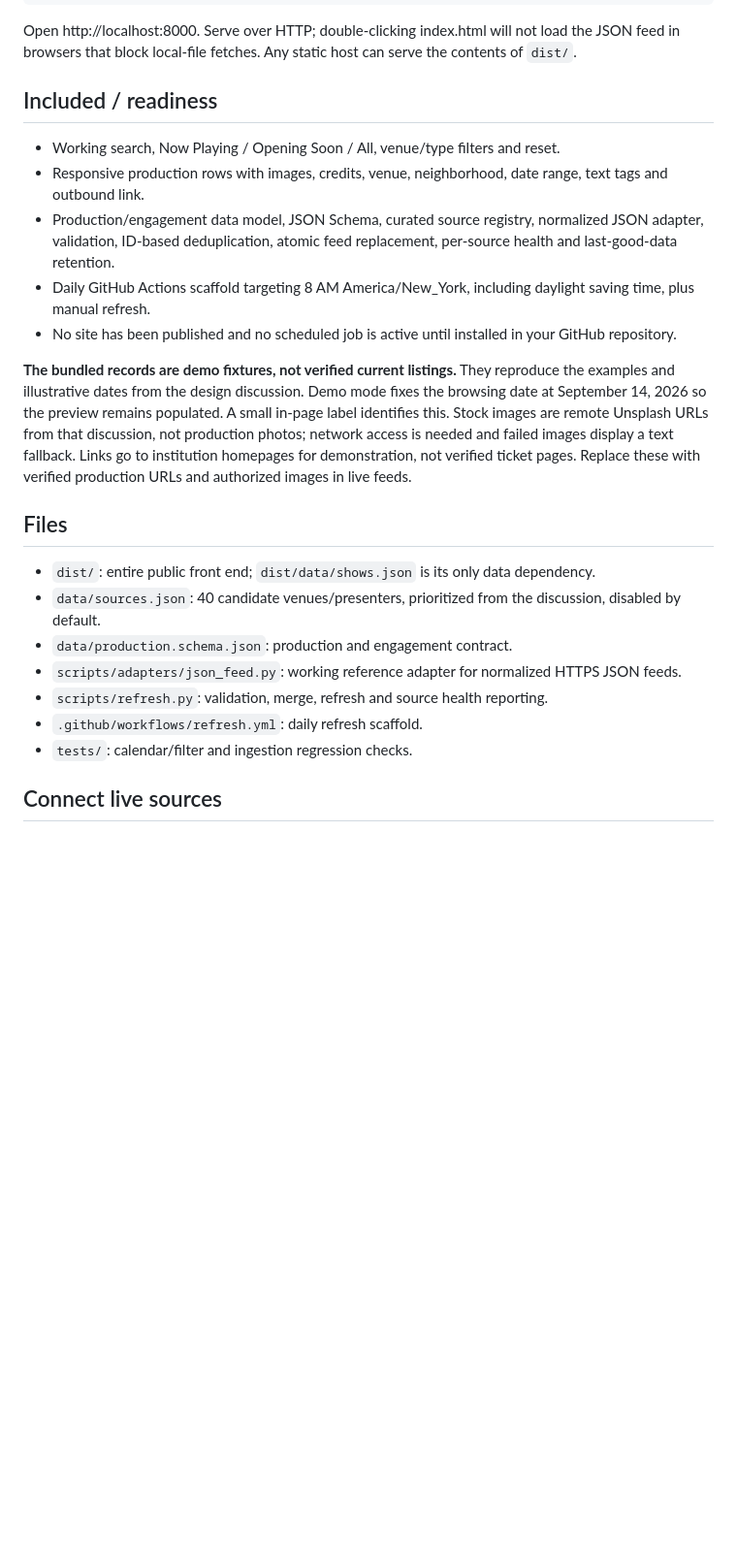
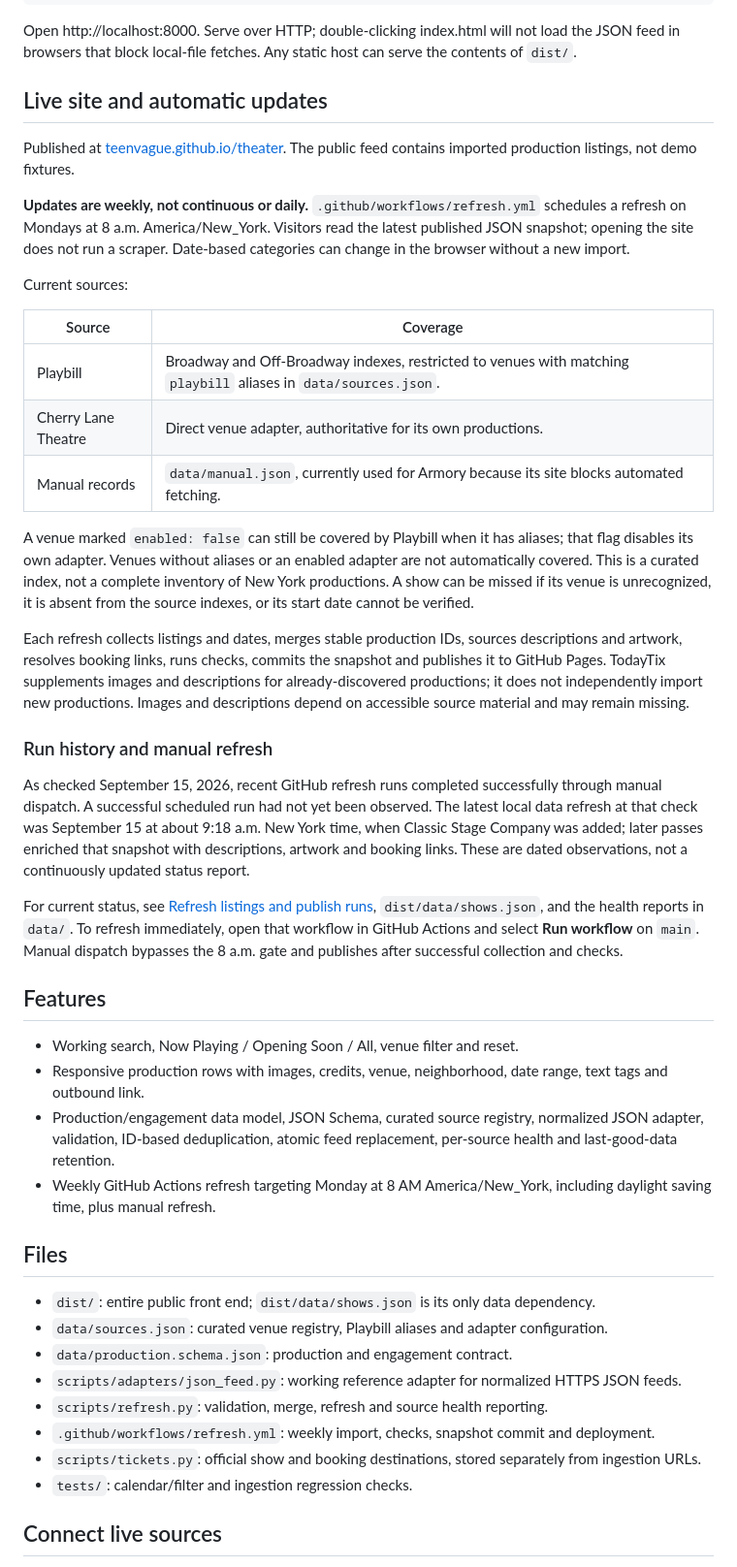
Before and after one commit to teenvague/theater, a Markdown page: README.md, the part around one of its changes. Shown at 97% size. GitHub-like rendering; blank space fills up the shorter version.

Commit message:
Document live weekly refresh schedule and source coverage

```diff
--- a/README.md
+++ b/README.md
@@ -12,24 +12,46 @@ python3 -m http.server 8000 --directory dist
 
 Open http://localhost:8000. Serve over HTTP; double-clicking index.html will not load the JSON feed in browsers that block local-file fetches. Any static host can serve the contents of `dist/`.
 
-## Included / readiness
+## Live site and automatic updates
 
-- Working search, Now Playing / Opening Soon / All, venue/type filters and reset.
+Published at [teenvague.github.io/theater](https://teenvague.github.io/theater/). The public feed contains imported production listings, not demo fixtures.
+
+**Updates are weekly, not continuous or daily.** `.github/workflows/refresh.yml` schedules a refresh on Mondays at 8 a.m. America/New_York. Visitors read the latest published JSON snapshot; opening the site does not run a scraper. Date-based categories can change in the browser without a new import.
+
+Current sources:
+
+| Source | Coverage |
+| --- | --- |
+| Playbill | Broadway and Off-Broadway indexes, restricted to venues with matching `playbill` aliases in `data/sources.json`. |
+| Cherry Lane Theatre | Direct venue adapter, authoritative for its own productions. |
+| Manual records | `data/manual.json`, currently used for Armory because its site blocks automated fetching. |
+
+A venue marked `enabled: false` can still be covered by Playbill when it has aliases; that flag disables its own adapter. Venues without aliases or an enabled adapter are not automatically covered. This is a curated index, not a complete inventory of New York productions. A show can be missed if its venue is unrecognized, it is absent from the source indexes, or its start date cannot be verified.
+
+Each refresh collects listings and dates, merges stable production IDs, sources descriptions and artwork, resolves booking links, runs checks, commits the snapshot and publishes it to GitHub Pages. TodayTix supplements images and descriptions for already-discovered productions; it does not independently import new productions. Images and descriptions depend on accessible source material and may remain missing.
+
+### Run history and manual refresh
+
+As checked September 15, 2026, recent GitHub refresh runs completed successfully through manual dispatch. A successful scheduled run had not yet been observed. The latest local data refresh at that check was September 15 at about 9:18 a.m. New York time, when Classic Stage Company was added; later passes enriched that snapshot with descriptions, artwork and booking links. These are dated observations, not a continuously updated status report.
+
+For current status, see [Refresh listings and publish runs](https://github.com/teenvague/theater/actions/workflows/refresh.yml), `dist/data/shows.json`, and the health reports in `data/`. To refresh immediately, open that workflow in GitHub Actions and select **Run workflow** on `main`. Manual dispatch bypasses the 8 a.m. gate and publishes after successful collection and checks.
+
+## Features
+
+- Working search, Now Playing / Opening Soon / All, venue filter and reset.
 - Responsive production rows with images, credits, venue, neighborhood, date range, text tags and outbound link.
 - Production/engagement data model, JSON Schema, curated source registry, normalized JSON adapter, validation, ID-based deduplication, atomic feed replacement, per-source health and last-good-data retention.
-- Daily GitHub Actions scaffold targeting 8 AM America/New_York, including daylight saving time, plus manual refresh.
-- No site has been published and no scheduled job is active until installed in your GitHub repository.
-
-**The bundled records are demo fixtures, not verified current listings.** They reproduce the examples and illustrative dates from the design discussion. Demo mode fixes the browsing date at September 14, 2026 so the preview remains populated. A small in-page label identifies this. Stock images are remote Unsplash URLs from that discussion, not production photos; network access is needed and failed images display a text fallback. Links go to institution homepages for demonstration, not verified ticket pages. Replace these with verified production URLs and authorized images in live feeds.
+- Weekly GitHub Actions refresh targeting Monday at 8 AM America/New_York, including daylight saving time, plus manual refresh.
 
 ## Files
 
 - `dist/`: entire public front end; `dist/data/shows.json` is its only data dependency.
-- `data/sources.json`: 40 candidate venues/presenters, prioritized from the discussion, disabled by default.
+- `data/sources.json`: curated venue registry, Playbill aliases and adapter configuration.
 - `data/production.schema.json`: production and engagement contract.
 - `scripts/adapters/json_feed.py`: working reference adapter for normalized HTTPS JSON feeds.
 - `scripts/refresh.py`: validation, merge, refresh and source health reporting.
-- `.github/workflows/refresh.yml`: daily refresh scaffold.
+- `.github/workflows/refresh.yml`: weekly import, checks, snapshot commit and deployment.
+- `scripts/tickets.py`: official show and booking destinations, stored separately from ingestion URLs.
 - `tests/`: calendar/filter and ingestion regression checks.
 
 ## Connect live sources
```
Also changed, not shown: other parts of README.md (+4 -4 lines).
